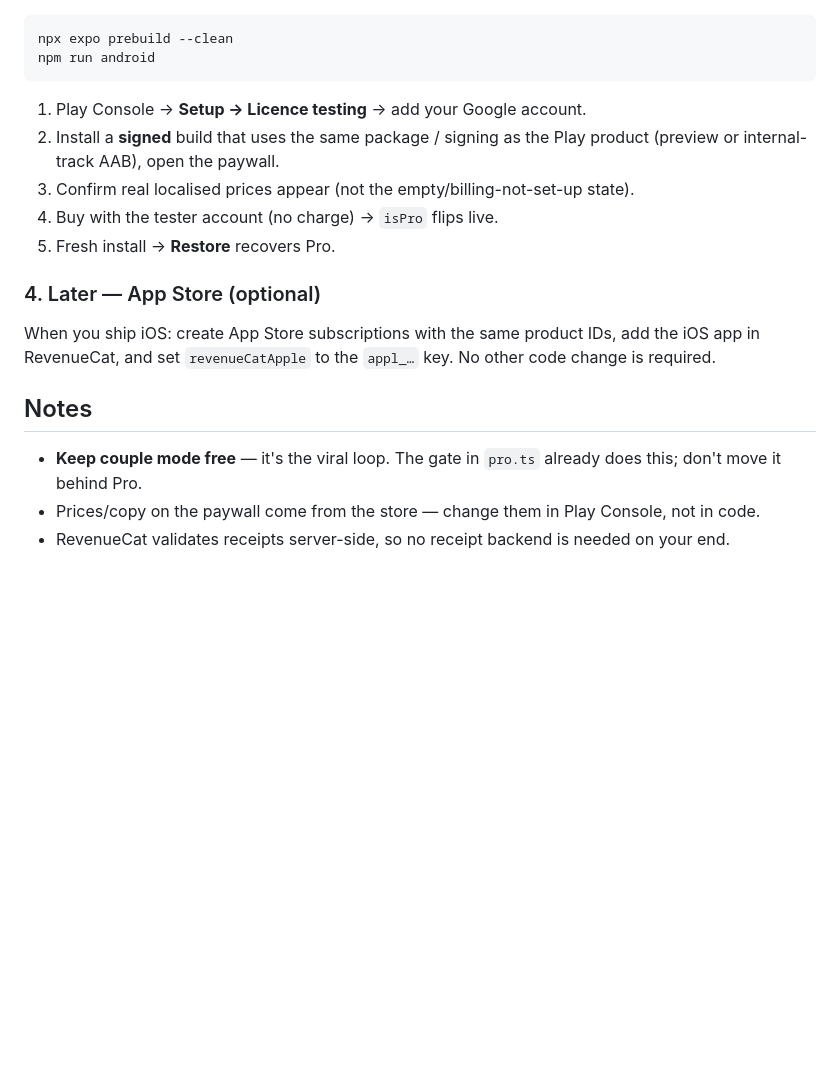
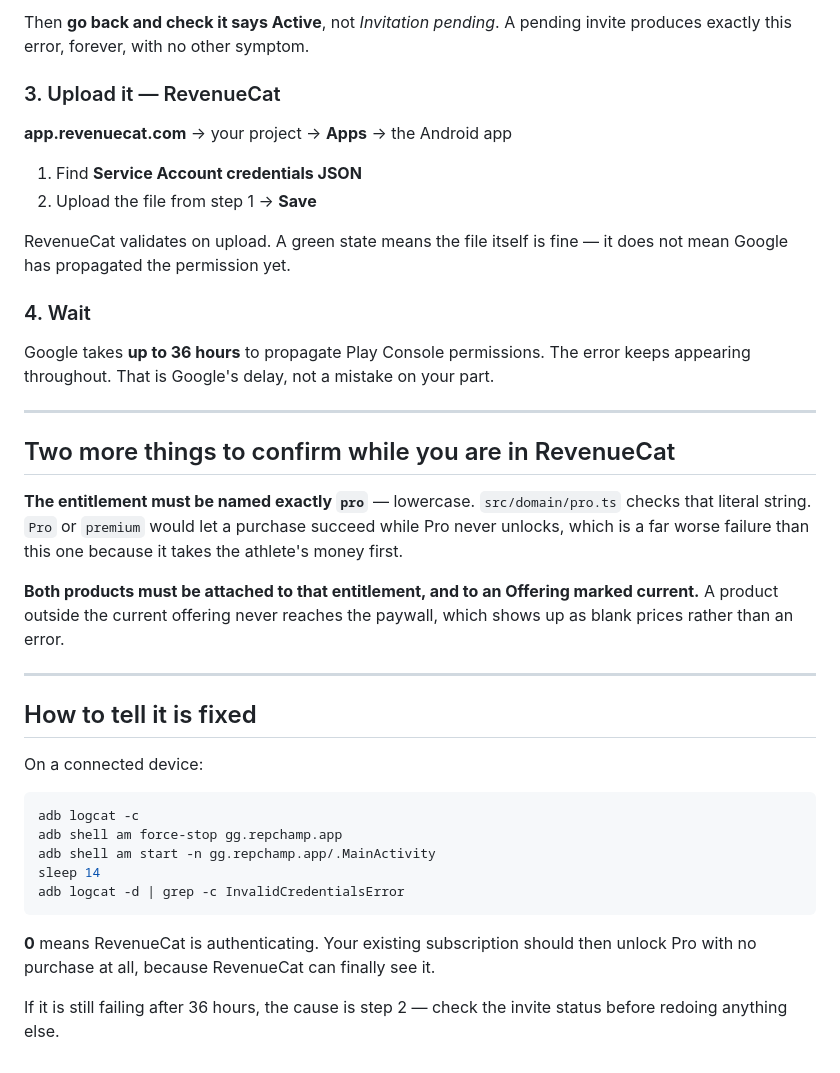
Before and after one commit to arafat1971/repchamp, a Markdown page: REVENUECAT_SETUP.md, the part around one of its changes. Rendered like a GitHub page; blank space fills up the shorter version.

````diff
--- a/REVENUECAT_SETUP.md
+++ b/REVENUECAT_SETUP.md
@@ -46,23 +75,50 @@ Use the same product IDs you will import into RevenueCat.
+Then **go back and check it says Active**, not *Invitation pending*. A pending
+invite produces exactly this error, forever, with no other symptom.
+
+### 3. Upload it — RevenueCat
+
+**app.revenuecat.com** → your project → **Apps** → the Android app
+
+1. Find **Service Account credentials JSON**
+2. Upload the file from step 1 → **Save**
+
+RevenueCat validates on upload. A green state means the file itself is fine —
+it does not mean Google has propagated the permission yet.
+
+### 4. Wait
+
+Google takes **up to 36 hours** to propagate Play Console permissions. The error
+keeps appearing throughout. That is Google's delay, not a mistake on your part.
+
+---
+
+## Two more things to confirm while you are in RevenueCat
+
+**The entitlement must be named exactly `pro`** — lowercase. `src/domain/pro.ts`
+checks that literal string. `Pro` or `premium` would let a purchase succeed
+while Pro never unlocks, which is a far worse failure than this one because it
+takes the athlete's money first.
+
+**Both products must be attached to that entitlement, and to an Offering marked
+current.** A product outside the current offering never reaches the paywall,
+which shows up as blank prices rather than an error.
+
+---
+
+## How to tell it is fixed
+
+On a connected device:
+
 ```bash
-npx expo prebuild --clean
-npm run android
+adb logcat -c
+adb shell am force-stop gg.repchamp.app
+adb shell am start -n gg.repchamp.app/.MainActivity
+sleep 14
+adb logcat -d | grep -c InvalidCredentialsError
 ```
-1. Play Console → **Setup → Licence testing** → add your Google account.
-2. Install a **signed** build that uses the same package / signing as the Play product
-   (preview or internal-track AAB), open the paywall.
-3. Confirm real localised prices appear (not the empty/billing-not-set-up state).
-4. Buy with the tester account (no charge) → `isPro` flips live.
-5. Fresh install → **Restore** recovers Pro.
 
-### 4. Later — App Store (optional)
-When you ship iOS: create App Store subscriptions with the same product IDs, add the
-iOS app in RevenueCat, and set `revenueCatApple` to the `appl_…` key. No other code
-change is required.
+**0** means RevenueCat is authenticating. Your existing subscription should then
+unlock Pro with no purchase at all, because RevenueCat can finally see it.
 
-## Notes
-
-- **Keep couple mode free** — it's the viral loop. The gate in `pro.ts` already does
-  this; don't move it behind Pro.
-- Prices/copy on the paywall come from the store — change them in Play Console, not
-  in code.
-- RevenueCat validates receipts server-side, so no receipt backend is needed on your end.
+If it is still failing after 36 hours, the cause is step 2 — check the invite
+status before redoing anything else.
````
Also changed, not shown: other parts of REVENUECAT_SETUP.md (+64 -35 lines).
